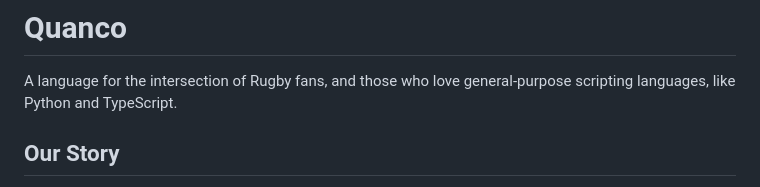
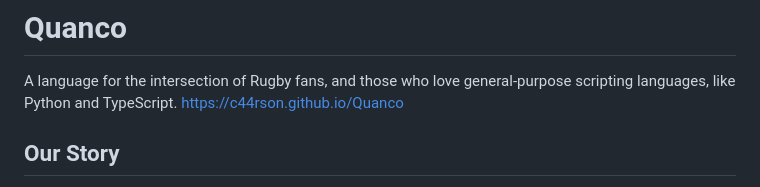
Before and after one commit to c44rson/Quanco, a Markdown page: README.md, the part around the change. GitHub-like rendering.

```diff
--- a/README.md
+++ b/README.md
@@ -2,6 +2,7 @@
 
 # Quanco
 A language for the intersection of Rugby fans, and those who love general-purpose scripting languages, like Python and TypeScript.
+https://c44rson.github.io/Quanco
 
 ## Our Story
 One evening after a challenging and rather cumbersome Loyola Rugby practice in Spring 2023, the heroes of our story, Carson Cabrera and Julian Mazzier hurried to the Keck Lab at LMU to grind their Data Structures and Applications homework. Unfortunately for our protagonists, although they loved programming in Java (mostly Julian), their accumulated brain damage from Coach Ray Thompson's unreasonable tackling drills and their many bouts with Long Beach State's "B side" made it near impossible for them to comprehend having to use parentheses and curly brackets, slowing them down immensely. During this time of extreme peril, a genius idea came to them. Why would anyone want to use Java for anything? Unable to remember the syntax of Python or TypeScript, they made a language that spoke to them.
```
